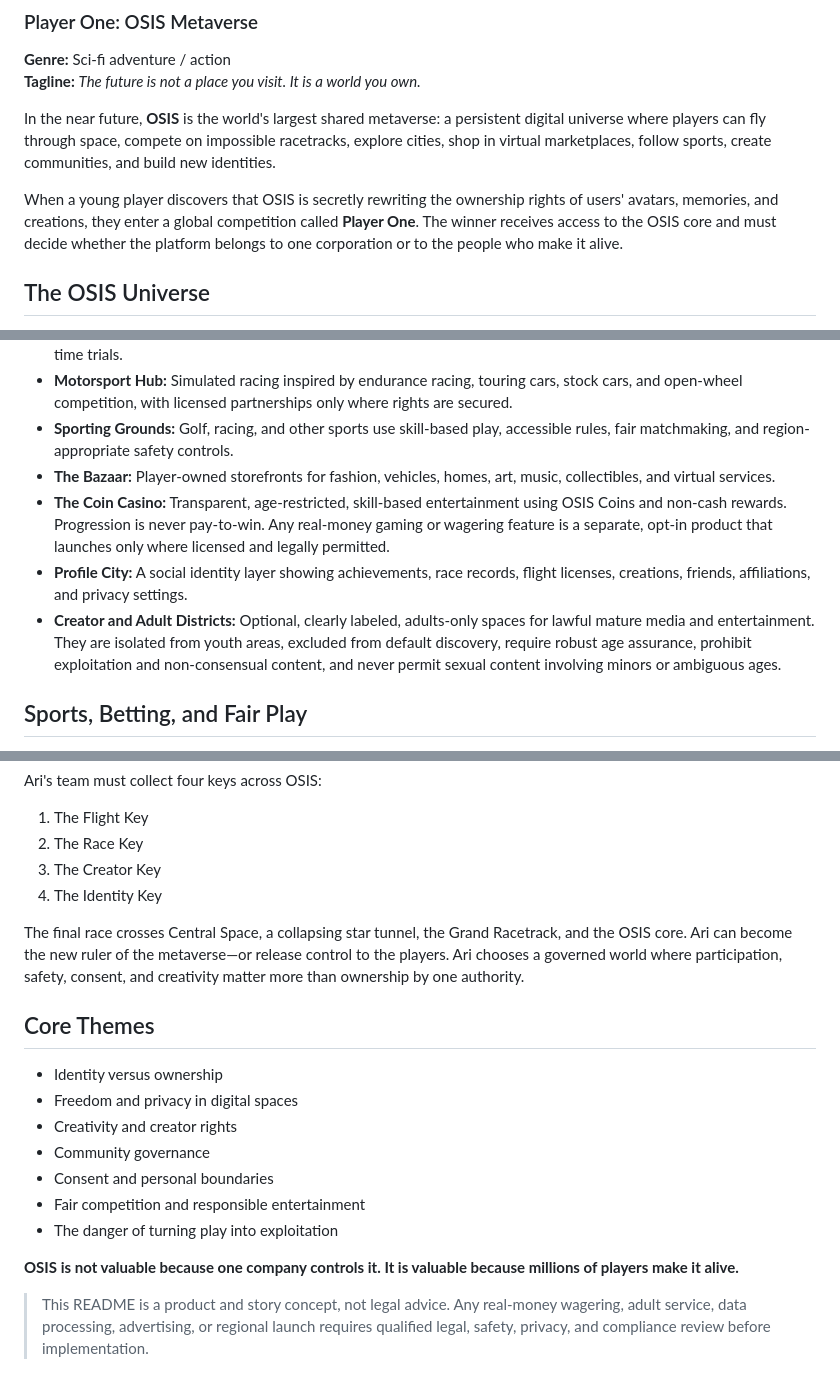
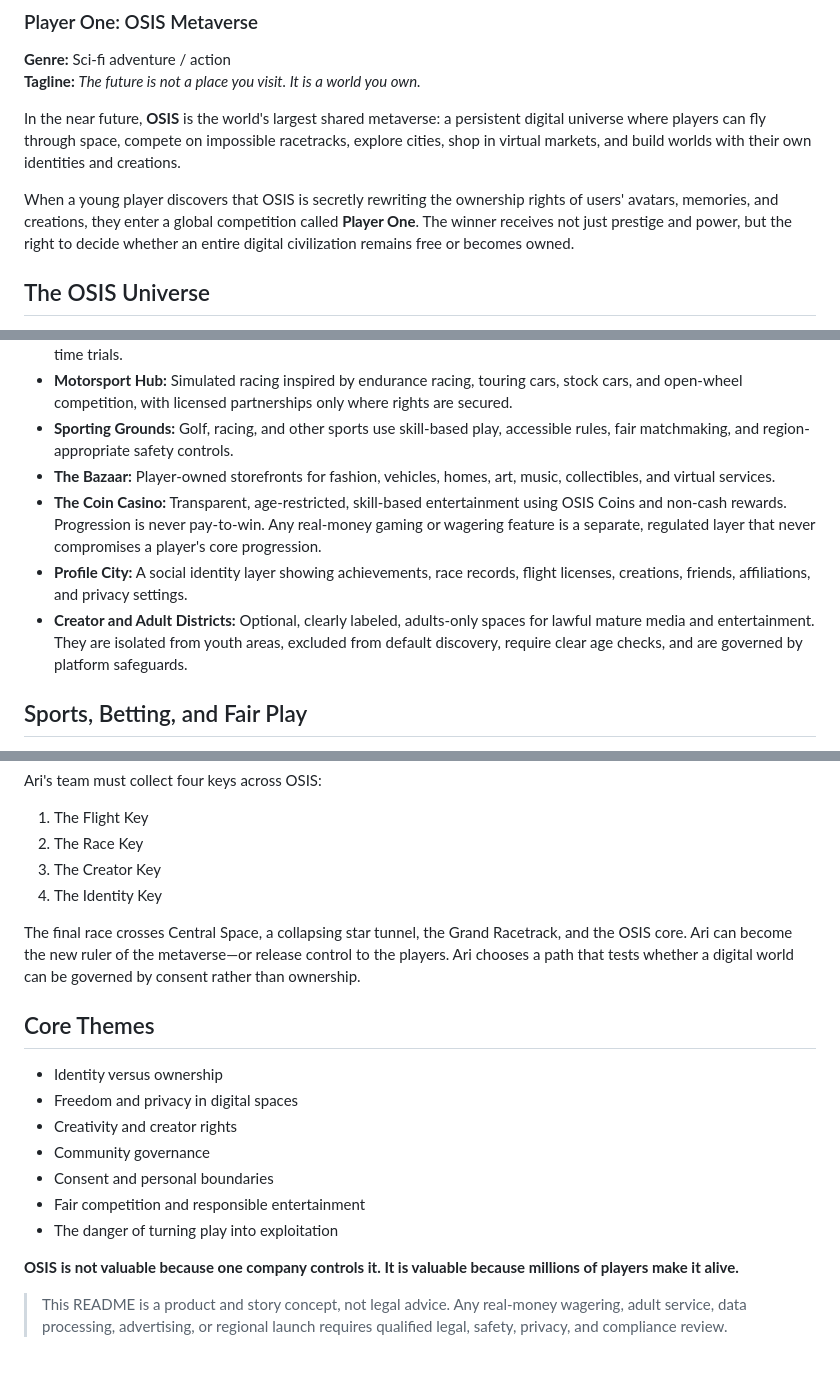
Before and after one commit to waskahativan2-wq/Metaverse, a Markdown page: README.md, 3 parts joined by grey strips. Drawn GitHub-style.

```diff
--- a/README.md
+++ b/README.md
@@ -9,9 +9,9 @@
 **Genre:** Sci-fi adventure / action
 **Tagline:** *The future is not a place you visit. It is a world you own.*
 
-In the near future, **OSIS** is the world's largest shared metaverse: a persistent digital universe where players can fly through space, compete on impossible racetracks, explore cities, shop in virtual marketplaces, follow sports, create communities, and build new identities.
+In the near future, **OSIS** is the world's largest shared metaverse: a persistent digital universe where players can fly through space, compete on impossible racetracks, explore cities, shop in virtual markets, and build worlds with their own identities and creations.
 
-When a young player discovers that OSIS is secretly rewriting the ownership rights of users' avatars, memories, and creations, they enter a global competition called **Player One**. The winner receives access to the OSIS core and must decide whether the platform belongs to one corporation or to the people who make it alive.
+When a young player discovers that OSIS is secretly rewriting the ownership rights of users' avatars, memories, and creations, they enter a global competition called **Player One**. The winner receives not just prestige and power, but the right to decide whether an entire digital civilization remains free or becomes owned.
 
 ## The OSIS Universe
 
@@ -21,9 +21,9 @@ When a young player discovers that OSIS is secretly rewriting the ownership righ
 - **Motorsport Hub:** Simulated racing inspired by endurance racing, touring cars, stock cars, and open-wheel competition, with licensed partnerships only where rights are secured.
 - **Sporting Grounds:** Golf, racing, and other sports use skill-based play, accessible rules, fair matchmaking, and region-appropriate safety controls.
 - **The Bazaar:** Player-owned storefronts for fashion, vehicles, homes, art, music, collectibles, and virtual services.
-- **The Coin Casino:** Transparent, age-restricted, skill-based entertainment using OSIS Coins and non-cash rewards. Progression is never pay-to-win. Any real-money gaming or wagering feature is a separate, opt-in product that launches only where licensed and legally permitted.
+- **The Coin Casino:** Transparent, age-restricted, skill-based entertainment using OSIS Coins and non-cash rewards. Progression is never pay-to-win. Any real-money gaming or wagering feature is a separate, regulated layer that never compromises a player's core progression.
 - **Profile City:** A social identity layer showing achievements, race records, flight licenses, creations, friends, affiliations, and privacy settings.
-- **Creator and Adult Districts:** Optional, clearly labeled, adults-only spaces for lawful mature media and entertainment. They are isolated from youth areas, excluded from default discovery, require robust age assurance, prohibit exploitation and non-consensual content, and never permit sexual content involving minors or ambiguous ages.
+- **Creator and Adult Districts:** Optional, clearly labeled, adults-only spaces for lawful mature media and entertainment. They are isolated from youth areas, excluded from default discovery, require clear age checks, and are governed by platform safeguards.
 
 ## Sports, Betting, and Fair Play
 
@@ -104,7 +117,7 @@ Ari's team must collect four keys across OSIS:
 3. The Creator Key
 4. The Identity Key
 
-The final race crosses Central Space, a collapsing star tunnel, the Grand Racetrack, and the OSIS core. Ari can become the new ruler of the metaverse—or release control to the players. Ari chooses a governed world where participation, safety, consent, and creativity matter more than ownership by one authority.
+The final race crosses Central Space, a collapsing star tunnel, the Grand Racetrack, and the OSIS core. Ari can become the new ruler of the metaverse—or release control to the players. Ari chooses a path that tests whether a digital world can be governed by consent rather than ownership.
 
 ## Core Themes
 
@@ -118,4 +131,4 @@ The final race crosses Central Space, a collapsing star tunnel, the Grand Racetr
 
 **OSIS is not valuable because one company controls it. It is valuable because millions of players make it alive.**
 
-> This README is a product and story concept, not legal advice. Any real-money wagering, adult service, data processing, advertising, or regional launch requires qualified legal, safety, privacy, and compliance review before implementation.
+> This README is a product and story concept, not legal advice. Any real-money wagering, adult service, data processing, advertising, or regional launch requires qualified legal, safety, privacy, and compliance review.
```
Also changed, not shown: other parts of README.md (+22 -9 lines).
